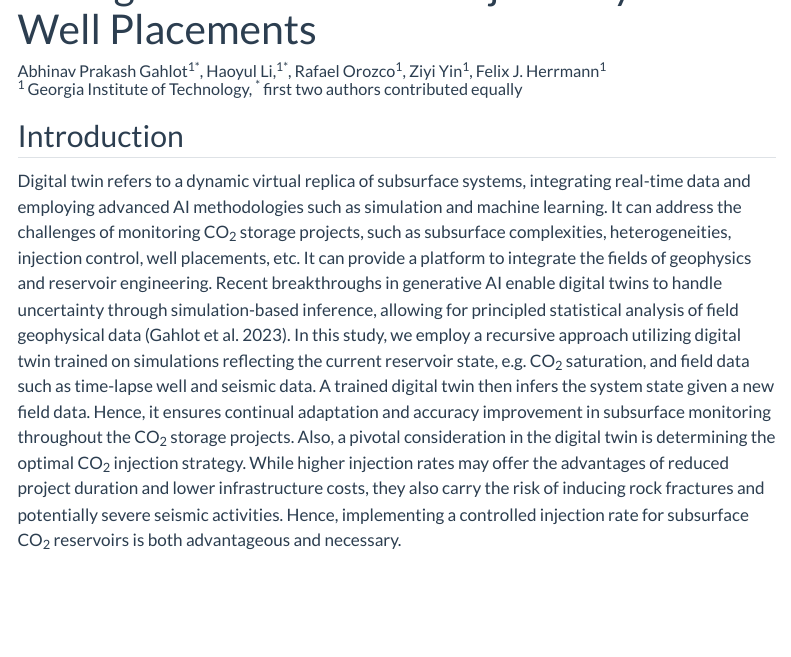
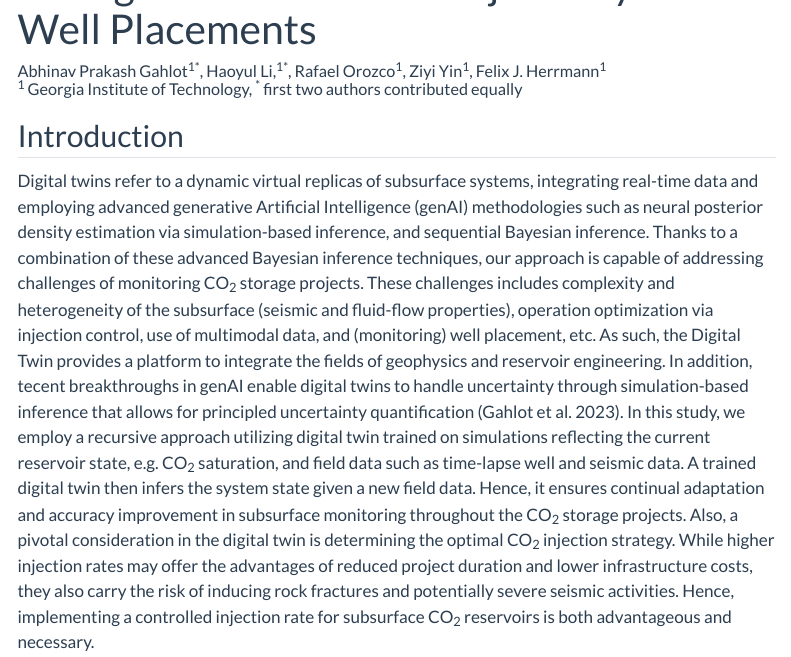
Before and after one commit to slimgroup/IMAGE2024, a Quarto document (GahlotLi2024SEG/paper.qmd): the page in a window 1100 px wide, from 100 px down. Rendered offline with R 4.5, knitr and Pandoc in place of Quarto, with nearby package versions; menus at the side of the page are left out.

Commit message:
Midst of making edits

```diff
--- a/GahlotLi2024SEG/paper.qmd
+++ b/GahlotLi2024SEG/paper.qmd
@@ -10,7 +10,7 @@ bibliography: paper.bib
 
 ## Introduction
 
-Digital twin refers to a dynamic virtual replica of subsurface systems, integrating real-time data and employing advanced AI methodologies such as simulation and machine learning. It can address the challenges of monitoring CO~2~ storage projects, such as subsurface complexities, heterogeneities, injection control, well placements, etc. It can provide a platform to integrate the fields of geophysics and reservoir engineering. Recent breakthroughs in generative AI enable digital twins to handle uncertainty through simulation-based inference, allowing for principled statistical analysis of field geophysical data [@gahlot2023NIPSWSifp]. In this study, we employ a recursive approach utilizing digital twin trained on simulations reflecting the current reservoir state, e.g. CO~2~ saturation, and field data such as time-lapse well and seismic data. A trained digital twin then infers the system state given a new field data. Hence, it ensures continual adaptation and accuracy improvement in subsurface monitoring throughout the CO~2~ storage projects. Also, a pivotal consideration in the digital twin is determining the optimal CO~2~ injection strategy. While higher injection rates may offer the advantages of reduced project duration and lower infrastructure costs, they also carry the risk of inducing rock fractures and potentially severe seismic activities. Hence, implementing a controlled injection rate for subsurface CO~2~ reservoirs is both advantageous and necessary.
+Digital twins refer to a dynamic virtual replicas of subsurface systems, integrating real-time data and employing advanced generative Artificial Intelligence (genAI) methodologies such as neural posterior density estimation via simulation-based inference, and sequential Bayesian inference. Thanks to a combination of these advanced Bayesian inference techniques, our approach is capable of addressing challenges of monitoring CO~2~ storage projects. These challenges includes complexity and heterogeneity of the subsurface (seismic and fluid-flow properties), operation optimization via injection control, use of multimodal data, and (monitoring) well placement, etc. As such, the Digital Twin provides a platform to integrate the fields of geophysics and reservoir engineering. In addition, tecent breakthroughs in genAI enable digital twins to handle uncertainty through simulation-based inference that allows for  principled uncertainty quantification [@gahlot2023NIPSWSifp]. In this study, we employ a recursive approach utilizing digital twin trained on simulations reflecting the current reservoir state, e.g. CO~2~ saturation, and field data such as time-lapse well and seismic data. A trained digital twin then infers the system state given a new field data. Hence, it ensures continual adaptation and accuracy improvement in subsurface monitoring throughout the CO~2~ storage projects. Also, a pivotal consideration in the digital twin is determining the optimal CO~2~ injection strategy. While higher injection rates may offer the advantages of reduced project duration and lower infrastructure costs, they also carry the risk of inducing rock fractures and potentially severe seismic activities. Hence, implementing a controlled injection rate for subsurface CO~2~ reservoirs is both advantageous and necessary.
 
 ## Methodology
 
```
